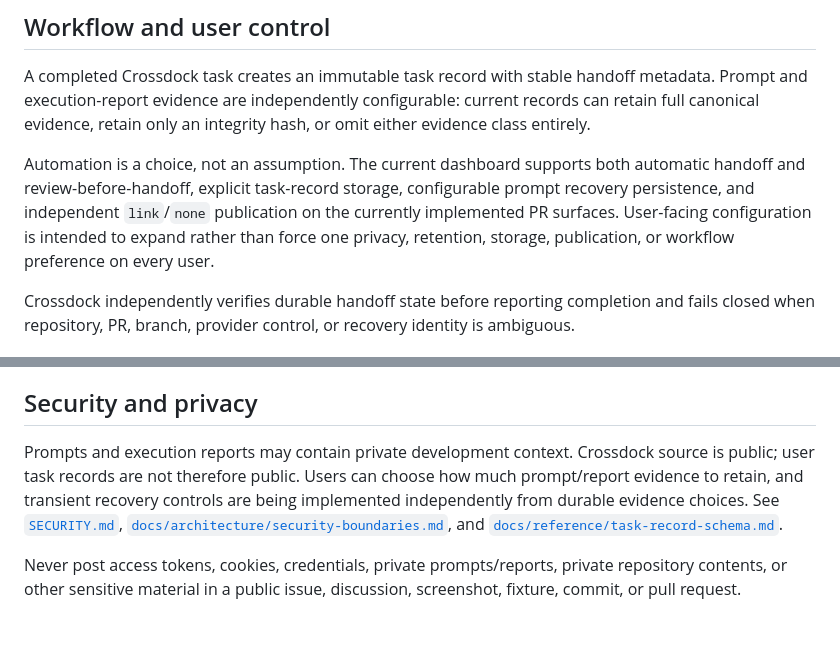
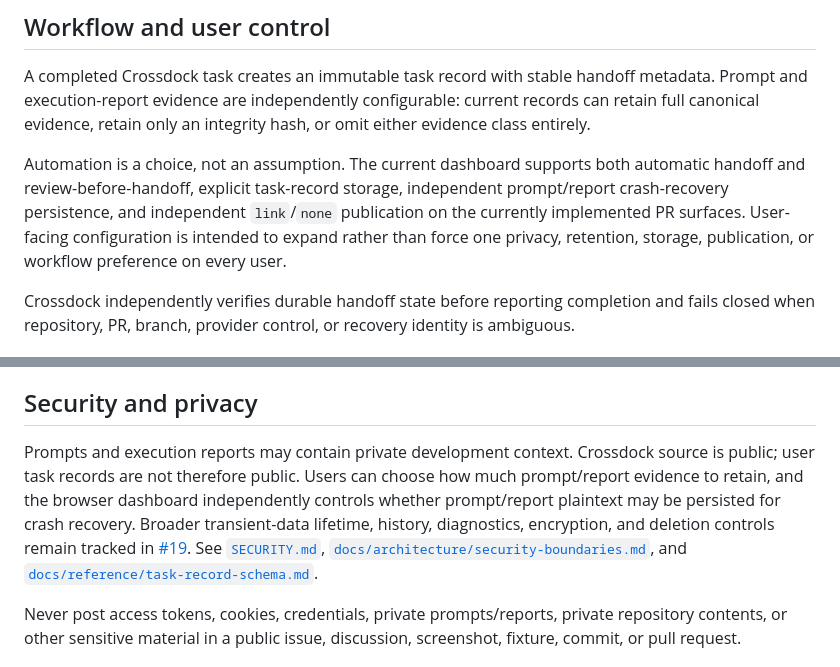
Before and after one commit to seedbed-ai/crossdock, a Markdown page: README.md, 2 parts joined by grey strips. Drawn GitHub-style; blank space fills up the shorter version.

Commit message:
docs: reconcile recovery status wording

```diff
--- a/README.md
+++ b/README.md
@@ -51,7 +51,7 @@ Small, focused contributions are welcome. A reproducible compatibility failure,
 
 A completed Crossdock task creates an immutable task record with stable handoff metadata. Prompt and execution-report evidence are independently configurable: current records can retain full canonical evidence, retain only an integrity hash, or omit either evidence class entirely.
 
-Automation is a choice, not an assumption. The current dashboard supports both automatic handoff and review-before-handoff, explicit task-record storage, configurable prompt recovery persistence, and independent `link`/`none` publication on the currently implemented PR surfaces. User-facing configuration is intended to expand rather than force one privacy, retention, storage, publication, or workflow preference on every user.
+Automation is a choice, not an assumption. The current dashboard supports both automatic handoff and review-before-handoff, explicit task-record storage, independent prompt/report crash-recovery persistence, and independent `link`/`none` publication on the currently implemented PR surfaces. User-facing configuration is intended to expand rather than force one privacy, retention, storage, publication, or workflow preference on every user.
 
 Crossdock independently verifies durable handoff state before reporting completion and fails closed when repository, PR, branch, provider control, or recovery identity is ambiguous.
 
@@ -79,7 +79,7 @@ See [`CONTRIBUTING.md`](CONTRIBUTING.md) for contribution expectations and [`doc
 
 ## Security and privacy
 
-Prompts and execution reports may contain private development context. Crossdock source is public; user task records are not therefore public. Users can choose how much prompt/report evidence to retain, and transient recovery controls are being implemented independently from durable evidence choices. See [`SECURITY.md`](SECURITY.md), [`docs/architecture/security-boundaries.md`](docs/architecture/security-boundaries.md), and [`docs/reference/task-record-schema.md`](docs/reference/task-record-schema.md).
+Prompts and execution reports may contain private development context. Crossdock source is public; user task records are not therefore public. Users can choose how much prompt/report evidence to retain, and the browser dashboard independently controls whether prompt/report plaintext may be persisted for crash recovery. Broader transient-data lifetime, history, diagnostics, encryption, and deletion controls remain tracked in [#19](https://github.com/seedbed-ai/crossdock/issues/19). See [`SECURITY.md`](SECURITY.md), [`docs/architecture/security-boundaries.md`](docs/architecture/security-boundaries.md), and [`docs/reference/task-record-schema.md`](docs/reference/task-record-schema.md).
 
 Never post access tokens, cookies, credentials, private prompts/reports, private repository contents, or other sensitive material in a public issue, discussion, screenshot, fixture, commit, or pull request.
 
```
